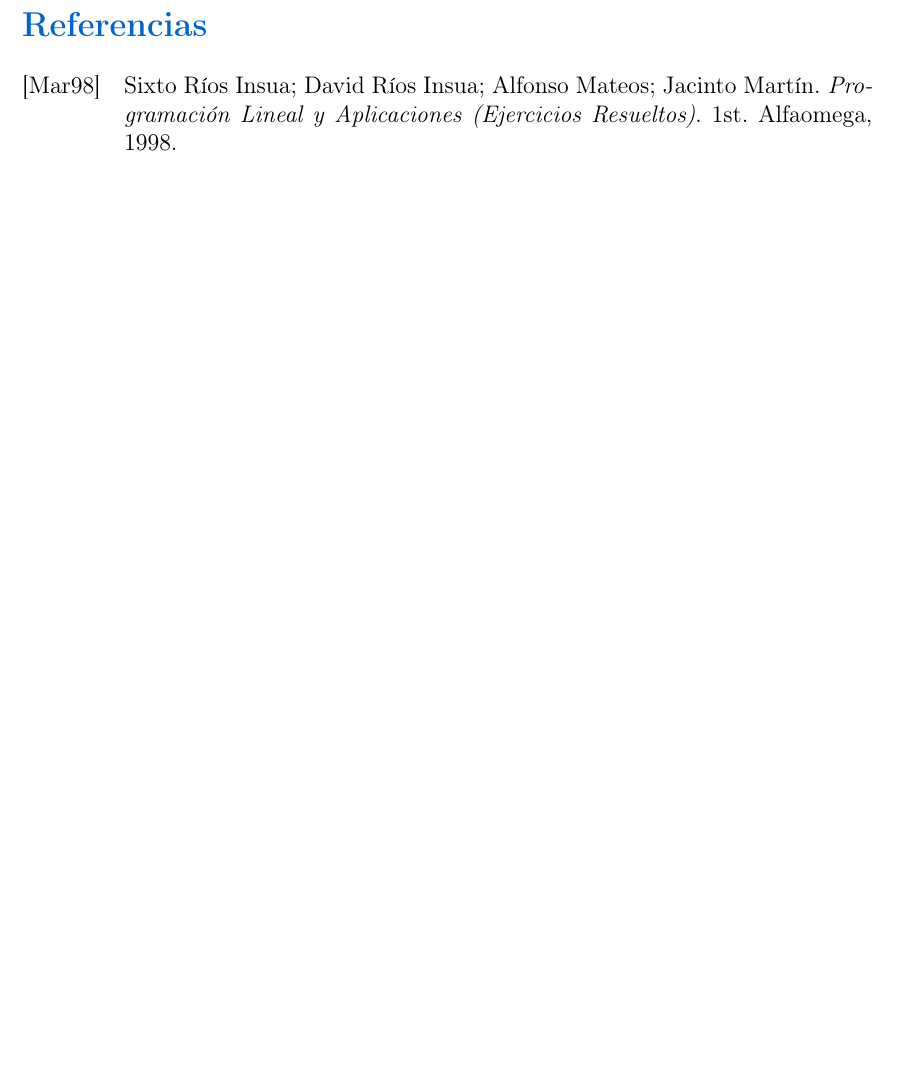
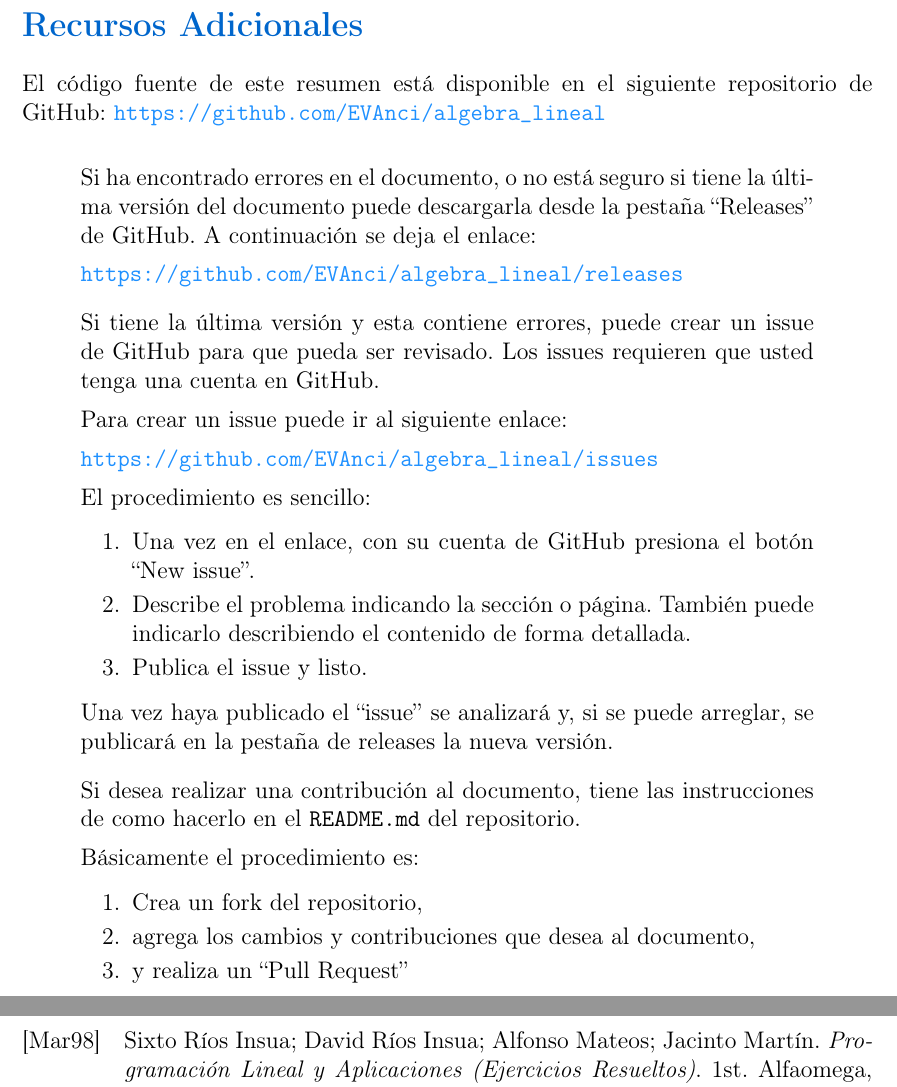
Before and after one commit to EVAnci/algebra_lineal, a LaTeX document (main.tex, which reads credit_page.tex): part of page 121 of 121 before the commit and two parts of pages 121 and 122 of 122 after it, the two joined at a grey line, cut at the place of the change, the shorter picture padded with empty space. Compiled offline with pdfLaTeX.

Commit message:
add credit_page

```diff
--- /dev/null
+++ b/credit_page.tex
@@ -0,0 +1,36 @@
+  \section*{Recursos Adicionales}
+  \noindent El código fuente de este resumen está disponible en el siguiente repositorio de GitHub: \url{https://github.com/EVAnci/algebra_lineal}
+  \vspace{5pt}
+
+  \begin{quote}
+  Si ha encontrado errores en el documento, o no está seguro si tiene la última versión del documento puede descargarla desde la pestaña ``Releases'' de GitHub. A continuación se deja el enlace:
+
+  \url{https://github.com/EVAnci/algebra_lineal/releases}
+
+  \vspace{5pt}
+
+  Si tiene la última versión y esta contiene errores, puede crear un issue de GitHub para que pueda ser revisado. Los issues requieren que usted tenga una cuenta en GitHub.
+
+  Para crear un issue puede ir al siguiente enlace:
+
+  \url{https://github.com/EVAnci/algebra_lineal/issues}
+
+  El procedimiento es sencillo:
+  \begin{enumerate}
+    \item Una vez en el enlace, con su cuenta de GitHub presiona el botón ``New issue''.
+    \item Describe el problema indicando la sección o página. También puede indicarlo describiendo el contenido de forma detallada.
+    \item Publica el issue y listo.
+  \end{enumerate}
+  Una vez haya publicado el ``issue'' se analizará y, si se puede arreglar, se publicará en la pestaña de releases la nueva versión.
+
+  \vspace{5pt}
+
+  Si desea realizar una contribución al documento, tiene las instrucciones de como hacerlo en el \texttt{README.md} del repositorio.
+
+  Básicamente el procedimiento es:
+  \begin{enumerate}
+    \item Crea un fork del repositorio,
+    \item agrega los cambios y contribuciones que desea al documento,
+    \item y realiza un ``Pull Request''
+  \end{enumerate}
+  \end{quote}
--- a/main.tex
+++ b/main.tex
@@ -71,5 +71,8 @@
   \input{chapters/7_recordatorios/main.tex}
   \newpage
 
+  \input{credit_page.tex}
+  \newpage
+
   \printbibliography
 \end{document}
```
